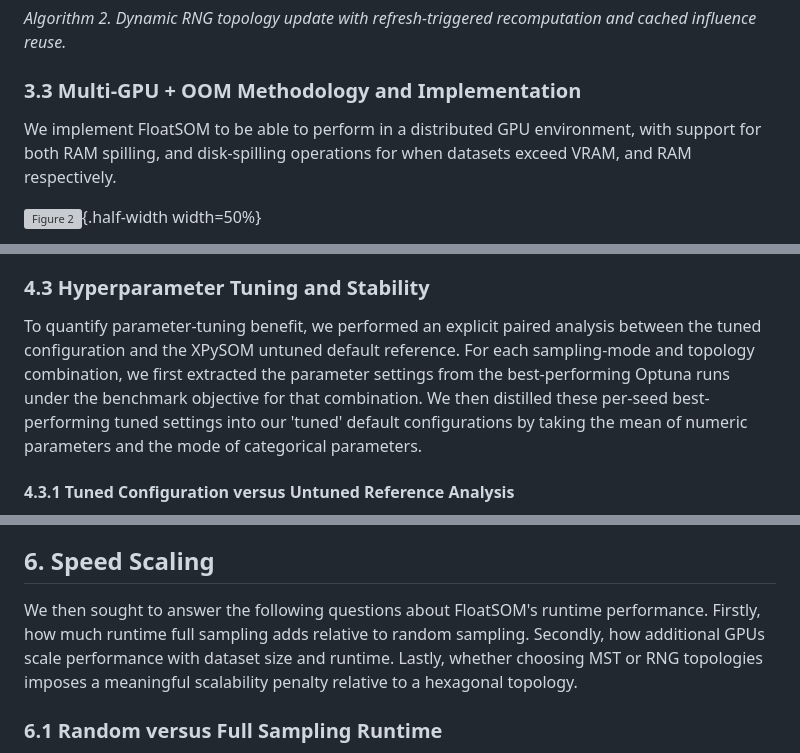
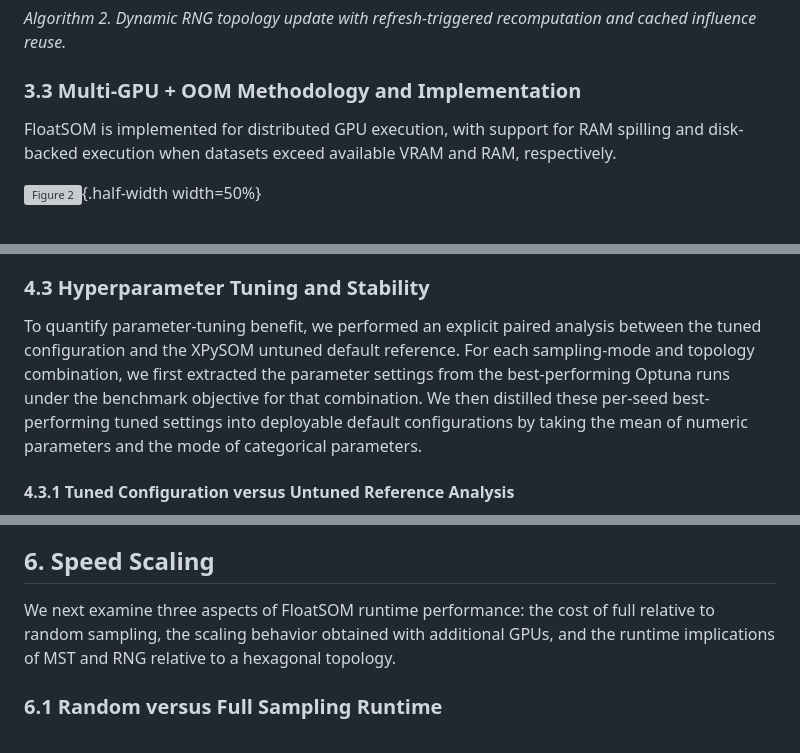
Before and after one commit to 1ordinateur/floatsom-publication, a Markdown page: paper/manuscript_tmlr.md, 3 parts joined by grey strips. Rendered like a GitHub page; grey boxes are pictures that could not be loaded.

Commit message:
should be last commit!

```diff
--- a/paper/manuscript_tmlr.md
+++ b/paper/manuscript_tmlr.md
@@ -140,7 +140,7 @@ Output: topology state (E_t, g_t, cached influences)
 
 ### 3.3 Multi-GPU + OOM Methodology and Implementation
 
-We implement FloatSOM to be able to perform in a distributed GPU environment, with support for both RAM spilling, and disk-spilling operations for when datasets exceed VRAM, and RAM respectively.
+FloatSOM is implemented for distributed GPU execution, with support for RAM spilling and disk-backed execution when datasets exceed available VRAM and RAM, respectively.
 
 ![Figure 2](assets_manual/figures/fig_2.svg){.half-width width=50%}
 
@@ -220,7 +220,7 @@ Additional CPU and RAM resources attached to each GPU are scaled linearly with G
 
 ### 4.3 Hyperparameter Tuning and Stability
 
-To quantify parameter-tuning benefit, we performed an explicit paired analysis between the tuned configuration and the XPySOM untuned default reference. For each sampling-mode and topology combination, we first extracted the parameter settings from the best-performing Optuna runs under the benchmark objective for that combination. We then distilled these per-seed best-performing tuned settings into our 'tuned' default configurations by taking the mean of numeric parameters and the mode of categorical parameters.
+To quantify parameter-tuning benefit, we performed an explicit paired analysis between the tuned configuration and the XPySOM untuned default reference. For each sampling-mode and topology combination, we first extracted the parameter settings from the best-performing Optuna runs under the benchmark objective for that combination. We then distilled these per-seed best-performing tuned settings into deployable default configurations by taking the mean of numeric parameters and the mode of categorical parameters.
 
 #### 4.3.1 Tuned Configuration versus Untuned Reference Analysis
 
@@ -310,7 +310,7 @@ To assess whether the derived hyperparameters are robust across runs and dataset
 
 ## 6. Speed Scaling
 
-We then sought to answer the following questions about FloatSOM's runtime performance. Firstly, how much runtime full sampling adds relative to random sampling. Secondly, how additional GPUs scale performance with dataset size and runtime. Lastly, whether choosing MST or RNG topologies imposes a meaningful scalability penalty relative to a hexagonal topology.
+We next examine three aspects of FloatSOM runtime performance: the cost of full relative to random sampling, the scaling behavior obtained with additional GPUs, and the runtime implications of MST and RNG relative to a hexagonal topology.
 
 ### 6.1 Random versus Full Sampling Runtime
 
```
